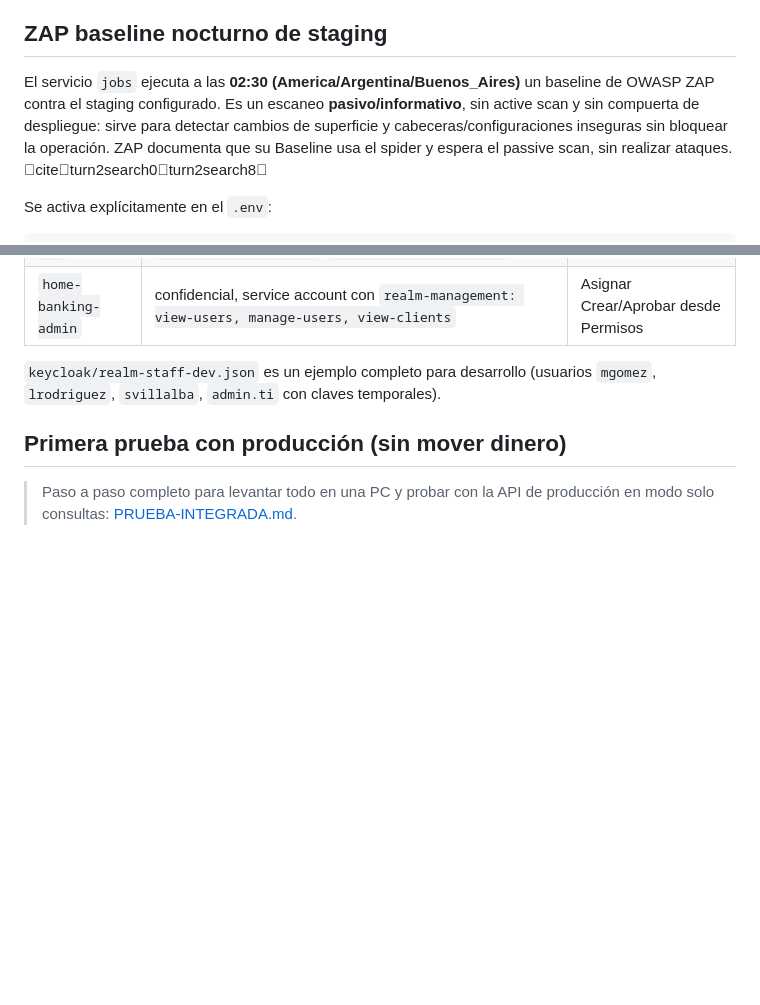
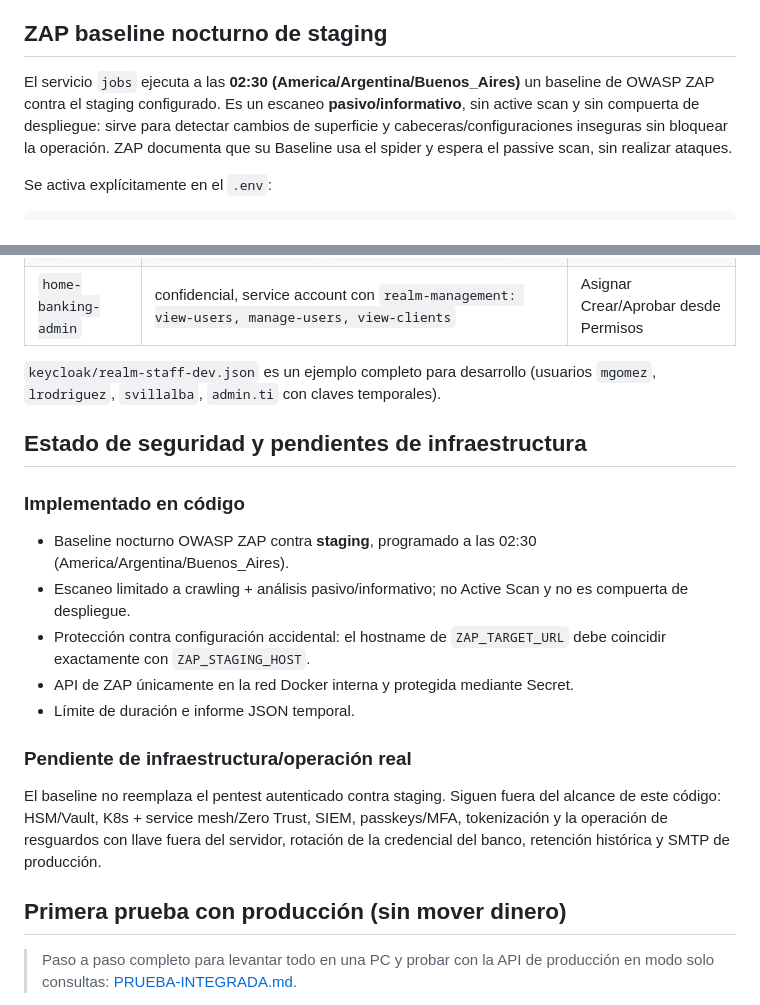
Before and after one commit to dsemino83/DANI, a Markdown page: home-banking/README.md, 2 parts joined by grey strips. Rendered like a GitHub page; blank space fills up the shorter version.

Commit message:
docs(security): align documentation with implemented ZAP controls

```diff
--- a/home-banking/README.md
+++ b/home-banking/README.md
@@ -28,7 +28,7 @@ Después de levantar:
 
 ## ZAP baseline nocturno de staging
 
-El servicio `jobs` ejecuta a las **02:30 (America/Argentina/Buenos_Aires)** un baseline de OWASP ZAP contra el staging configurado. Es un escaneo **pasivo/informativo**, sin active scan y sin compuerta de despliegue: sirve para detectar cambios de superficie y cabeceras/configuraciones inseguras sin bloquear la operación. ZAP documenta que su Baseline usa el spider y espera el passive scan, sin realizar ataques. citeturn2search0turn2search8
+El servicio `jobs` ejecuta a las **02:30 (America/Argentina/Buenos_Aires)** un baseline de OWASP ZAP contra el staging configurado. Es un escaneo **pasivo/informativo**, sin active scan y sin compuerta de despliegue: sirve para detectar cambios de superficie y cabeceras/configuraciones inseguras sin bloquear la operación. ZAP documenta que su Baseline usa el spider y espera el passive scan, sin realizar ataques.
 
 Se activa explícitamente en el `.env`:
 
@@ -53,6 +53,18 @@ El código exige que el hostname de `ZAP_TARGET_URL` coincida exactamente con `Z
 | `home-banking-admin` | confidencial, service account con `realm-management: view-users, manage-users, view-clients` | Asignar Crear/Aprobar desde Permisos |
 
 `keycloak/realm-staff-dev.json` es un ejemplo completo para desarrollo (usuarios `mgomez`, `lrodriguez`, `svillalba`, `admin.ti` con claves temporales).
+
+## Estado de seguridad y pendientes de infraestructura
+
+### Implementado en código
+- Baseline nocturno OWASP ZAP contra **staging**, programado a las 02:30 (America/Argentina/Buenos_Aires).
+- Escaneo limitado a crawling + análisis pasivo/informativo; no Active Scan y no es compuerta de despliegue.
+- Protección contra configuración accidental: el hostname de `ZAP_TARGET_URL` debe coincidir exactamente con `ZAP_STAGING_HOST`.
+- API de ZAP únicamente en la red Docker interna y protegida mediante Secret.
+- Límite de duración e informe JSON temporal.
+
+### Pendiente de infraestructura/operación real
+El baseline no reemplaza el pentest autenticado contra staging. Siguen fuera del alcance de este código: HSM/Vault, K8s + service mesh/Zero Trust, SIEM, passkeys/MFA, tokenización y la operación de resguardos con llave fuera del servidor, rotación de la credencial del banco, retención histórica y SMTP de producción.
 
 ## Primera prueba con producción (sin mover dinero)
 
```
